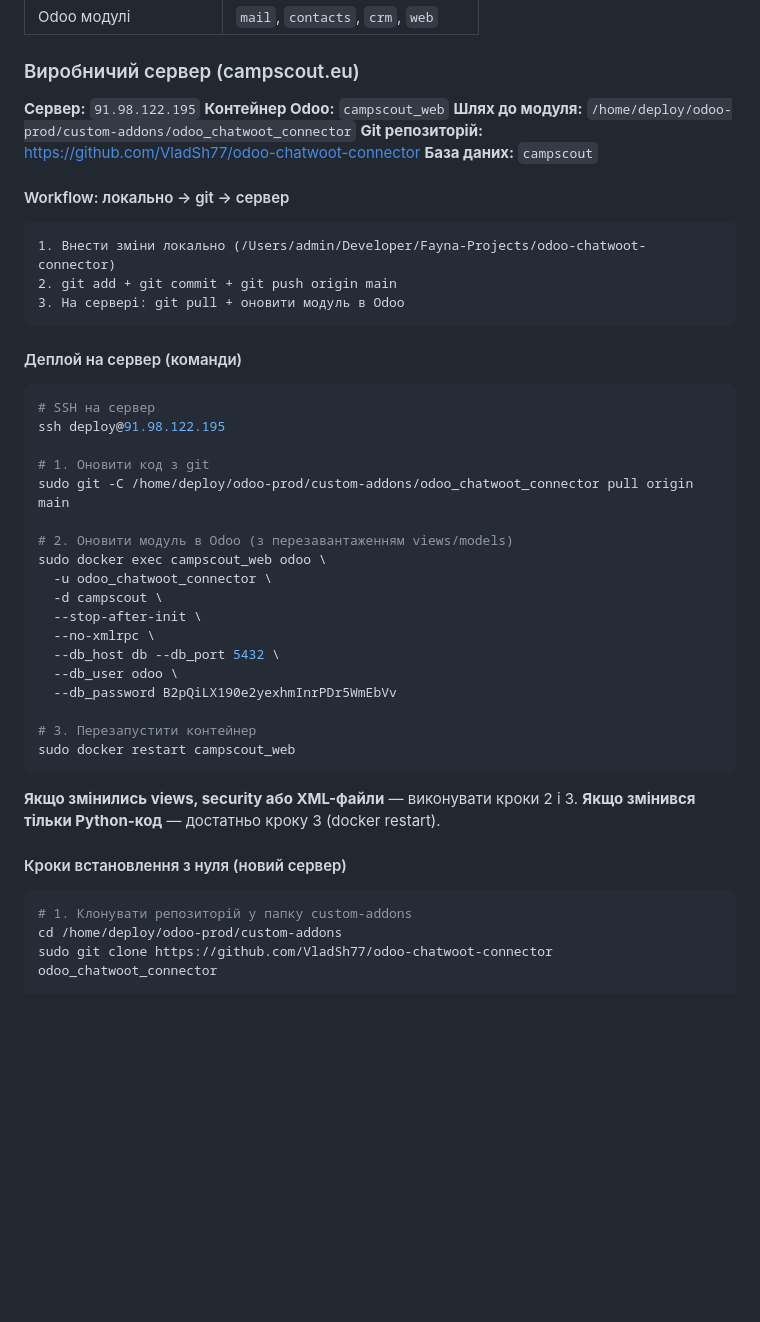
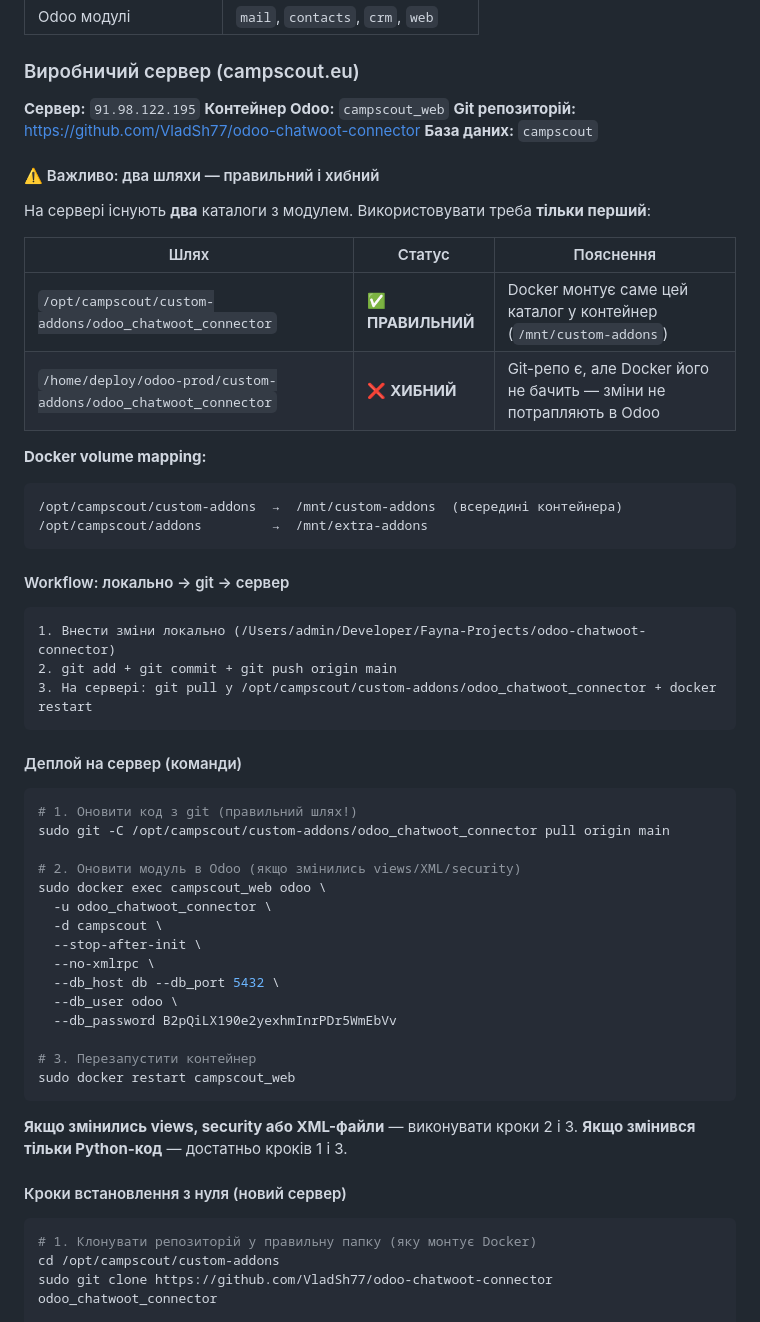
Before and after one commit to fayna-digital/fayna-sendpulse-odoo, a Markdown page: TECHNICAL_DOCS.md, the part around the change. Drawn GitHub-style; blank space fills up the shorter version.

Commit message:
Docs: fix deploy path — Docker mounts /opt/campscout/custom-addons, not /home/deploy
All previous deploys were updating the wrong directory.
Added warning table, Docker volume mapping, and corrected all commands.

````diff
--- a/TECHNICAL_DOCS.md
+++ b/TECHNICAL_DOCS.md
@@ -1021,28 +1021,39 @@ env.cr.commit()
 
 **Сервер:** `91.98.122.195`
 **Контейнер Odoo:** `campscout_web`
-**Шлях до модуля:** `/home/deploy/odoo-prod/custom-addons/odoo_chatwoot_connector`
 **Git репозиторій:** https://github.com/VladSh77/odoo-chatwoot-connector
 **База даних:** `campscout`
 
+#### ⚠️ Важливо: два шляхи — правильний і хибний
+
+На сервері існують **два** каталоги з модулем. Використовувати треба **тільки перший**:
+
+| Шлях | Статус | Пояснення |
+|------|--------|-----------|
+| `/opt/campscout/custom-addons/odoo_chatwoot_connector` | ✅ **ПРАВИЛЬНИЙ** | Docker монтує саме цей каталог у контейнер (`/mnt/custom-addons`) |
+| `/home/deploy/odoo-prod/custom-addons/odoo_chatwoot_connector` | ❌ **ХИБНИЙ** | Git-репо є, але Docker його не бачить — зміни не потрапляють в Odoo |
+
+**Docker volume mapping:**
+```
+/opt/campscout/custom-addons  →  /mnt/custom-addons  (всередині контейнера)
+/opt/campscout/addons         →  /mnt/extra-addons
+```
+
 #### Workflow: локально → git → сервер
 
 ```
 1. Внести зміни локально (/Users/admin/Developer/Fayna-Projects/odoo-chatwoot-connector)
 2. git add + git commit + git push origin main
-3. На сервері: git pull + оновити модуль в Odoo
+3. На сервері: git pull у /opt/campscout/custom-addons/odoo_chatwoot_connector + docker restart
 ```
 
 #### Деплой на сервер (команди)
 
 ```bash
-# SSH на сервер
-ssh deploy@91.98.122.195
-
-# 1. Оновити код з git
-sudo git -C /home/deploy/odoo-prod/custom-addons/odoo_chatwoot_connector pull origin main
-
-# 2. Оновити модуль в Odoo (з перезавантаженням views/models)
+# 1. Оновити код з git (правильний шлях!)
+sudo git -C /opt/campscout/custom-addons/odoo_chatwoot_connector pull origin main
+
+# 2. Оновити модуль в Odoo (якщо змінились views/XML/security)
 sudo docker exec campscout_web odoo \
   -u odoo_chatwoot_connector \
   -d campscout \
@@ -1057,13 +1068,13 @@ sudo docker restart campscout_web
 ```
 
 **Якщо змінились views, security або XML-файли** — виконувати кроки 2 і 3.
-**Якщо змінився тільки Python-код** — достатньо кроку 3 (docker restart).
+**Якщо змінився тільки Python-код** — достатньо кроків 1 і 3.
 
 #### Кроки встановлення з нуля (новий сервер)
 
 ```bash
-# 1. Клонувати репозиторій у папку custom-addons
-cd /home/deploy/odoo-prod/custom-addons
+# 1. Клонувати репозиторій у правильну папку (яку монтує Docker)
+cd /opt/campscout/custom-addons
 sudo git clone https://github.com/VladSh77/odoo-chatwoot-connector odoo_chatwoot_connector
 
 # 2. Встановити модуль
````
